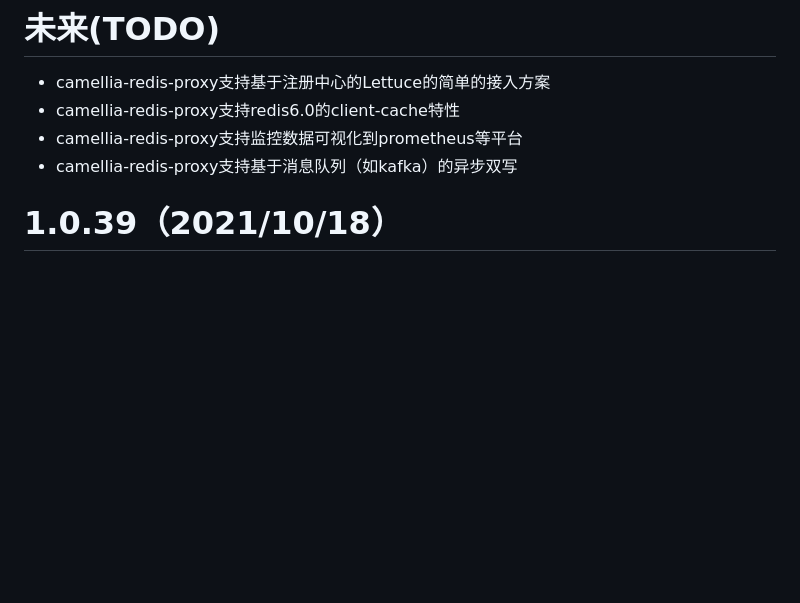
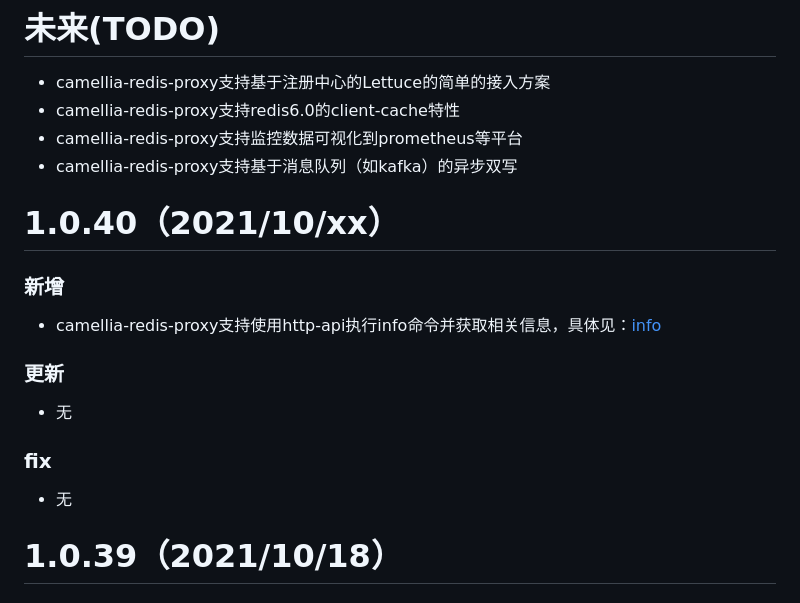
Before and after one commit to netease-im/camellia, a Markdown page: update-zh.md, the part around the change. GitHub-like rendering; blank space fills up the shorter version.

```diff
--- a/update-zh.md
+++ b/update-zh.md
@@ -4,6 +4,17 @@
 * camellia-redis-proxy支持redis6.0的client-cache特性
 * camellia-redis-proxy支持监控数据可视化到prometheus等平台
 * camellia-redis-proxy支持基于消息队列（如kafka）的异步双写
+
+# 1.0.40（2021/10/xx）
+### 新增
+* camellia-redis-proxy支持使用http-api执行info命令并获取相关信息，具体见：[info](/docs/redis-proxy/info.md)
+
+### 更新
+* 无
+
+### fix
+* 无
+
 
 # 1.0.39（2021/10/18）
 ### 新增
```
Also changed, not shown: docs/redis-proxy/info.md (+16 -0 lines), update-en.md (+11 -0 lines), docs/redis-proxy/redis-proxy-info-json.png (added), docs/redis-proxy/redis-proxy-info-section.png (added), docs/redis-proxy/redis-proxy-info-upstream-info.png (added), docs/redis-proxy/redis-proxy-info.png (added), 5 other files.
